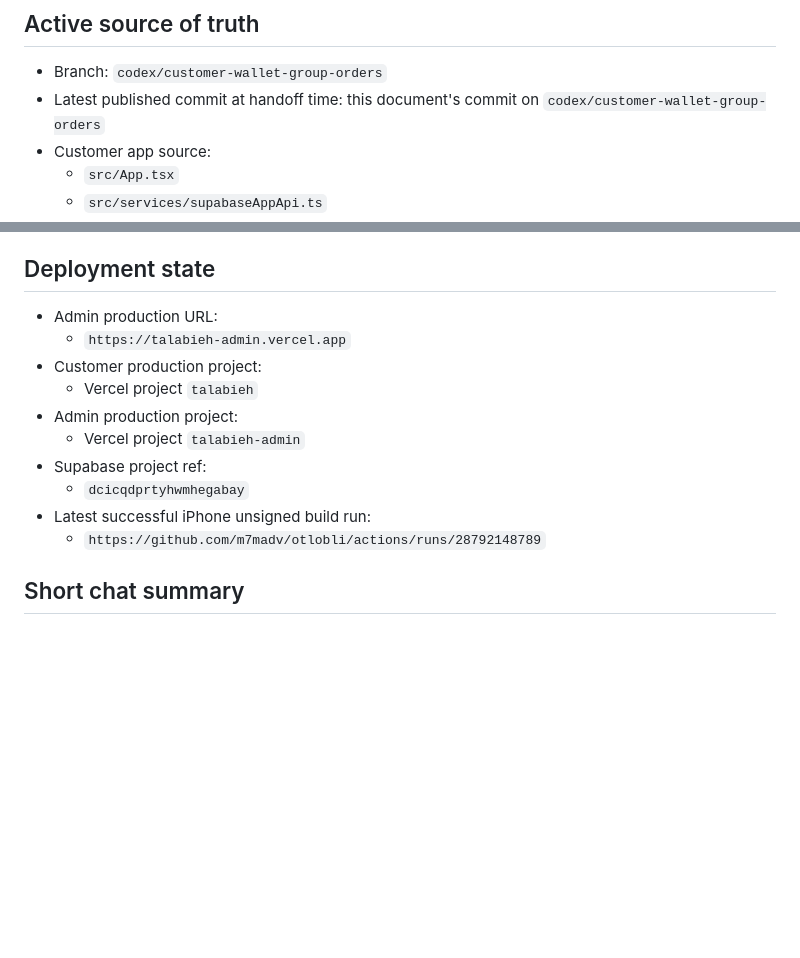
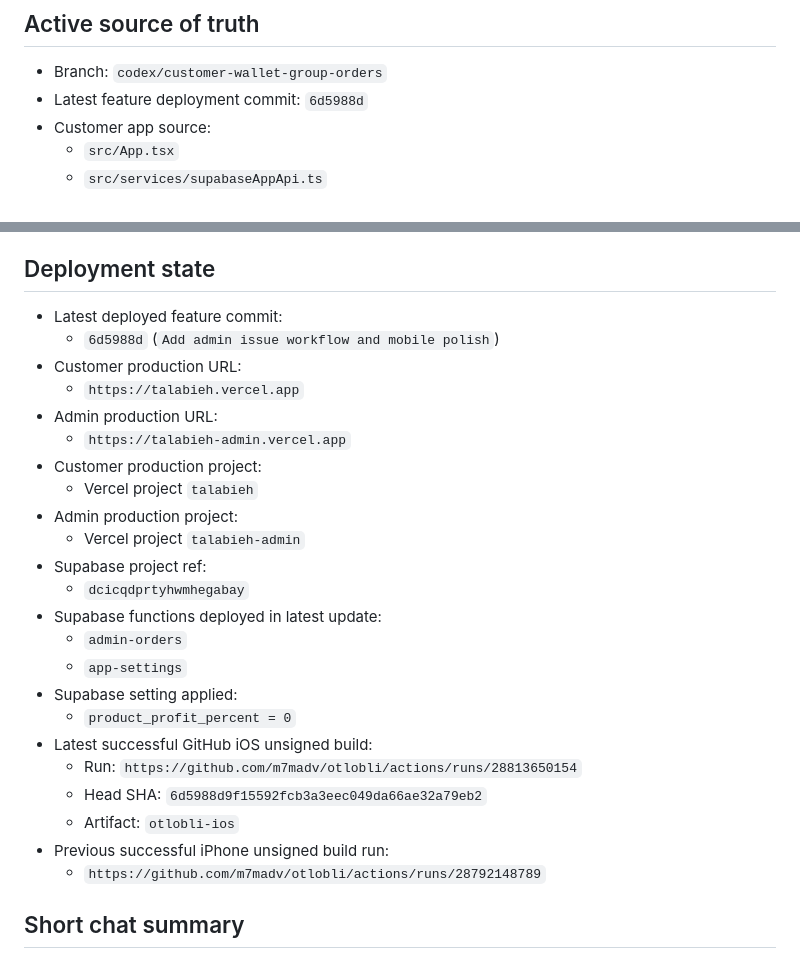
Before and after one commit to m7madv/otlobli, a Markdown page: CURRENT_STATE.md, 2 parts joined by grey strips. GitHub-like rendering; blank space fills up the shorter version.

Commit message:
Record latest deployment state

```diff
--- a/CURRENT_STATE.md
+++ b/CURRENT_STATE.md
@@ -10,7 +10,7 @@ Do not trust older context files before checking these two files.
 ## Active source of truth
 
 - Branch: `codex/customer-wallet-group-orders`
-- Latest published commit at handoff time: this document's commit on `codex/customer-wallet-group-orders`
+- Latest feature deployment commit: `6d5988d`
 - Customer app source:
   - `src/App.tsx`
   - `src/services/supabaseAppApi.ts`
@@ -109,6 +109,10 @@ If someone reads only one old context file or assumes `main` is newest, old UI/f
 
 ## Deployment state
 
+- Latest deployed feature commit:
+  - `6d5988d` (`Add admin issue workflow and mobile polish`)
+- Customer production URL:
+  - `https://talabieh.vercel.app`
 - Admin production URL:
   - `https://talabieh-admin.vercel.app`
 - Customer production project:
@@ -117,7 +121,16 @@ If someone reads only one old context file or assumes `main` is newest, old UI/f
   - Vercel project `talabieh-admin`
 - Supabase project ref:
   - `dcicqdprtyhwmhegabay`
-- Latest successful iPhone unsigned build run:
+- Supabase functions deployed in latest update:
+  - `admin-orders`
+  - `app-settings`
+- Supabase setting applied:
+  - `product_profit_percent = 0`
+- Latest successful GitHub iOS unsigned build:
+  - Run: `https://github.com/m7madv/otlobli/actions/runs/28813650154`
+  - Head SHA: `6d5988d9f15592fcb3a3eec049da66ae32a79eb2`
+  - Artifact: `otlobli-ios`
+- Previous successful iPhone unsigned build run:
   - `https://github.com/m7madv/otlobli/actions/runs/28792148789`
 
 ## Short chat summary
```
Also changed, not shown: AI-HANDOFF.md (+6 -0 lines).
